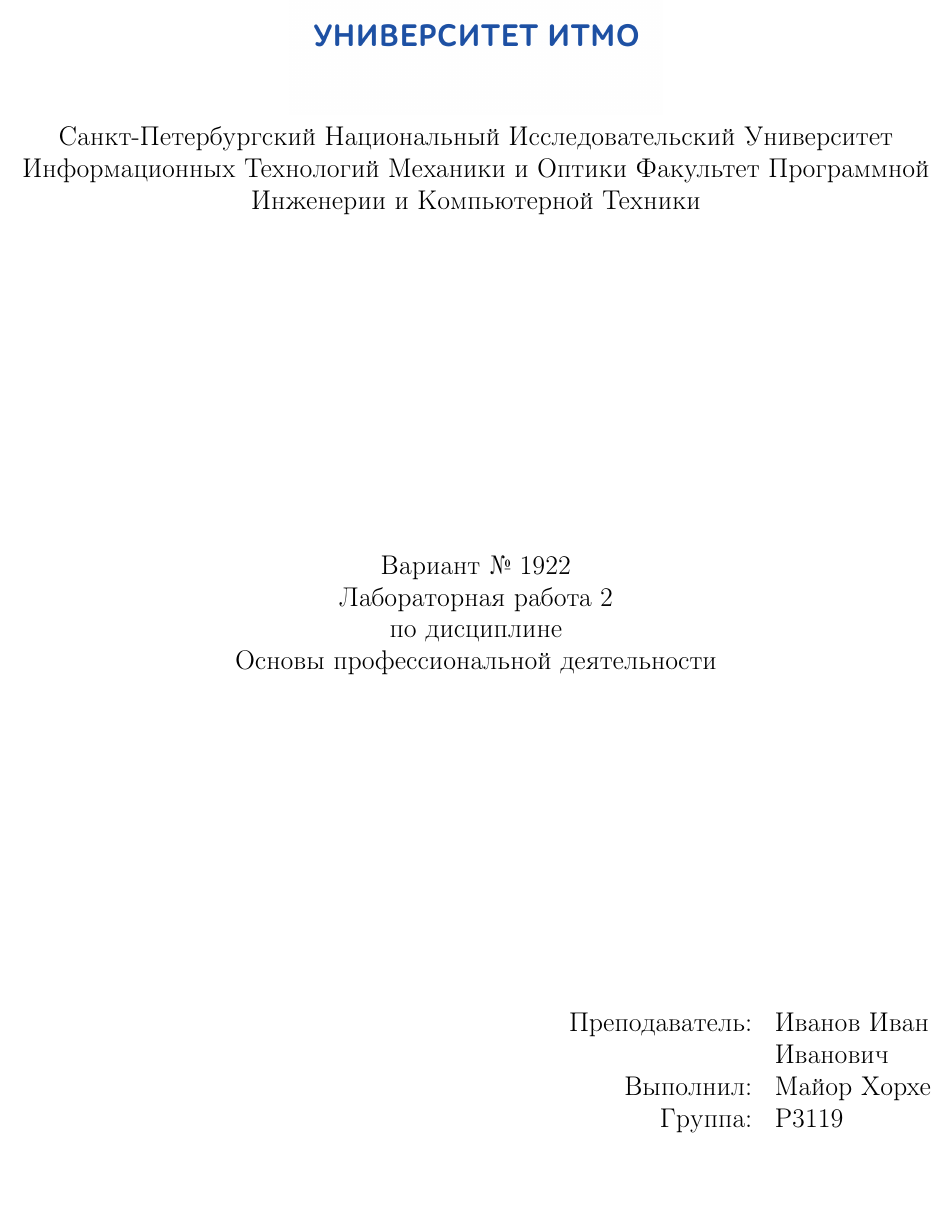
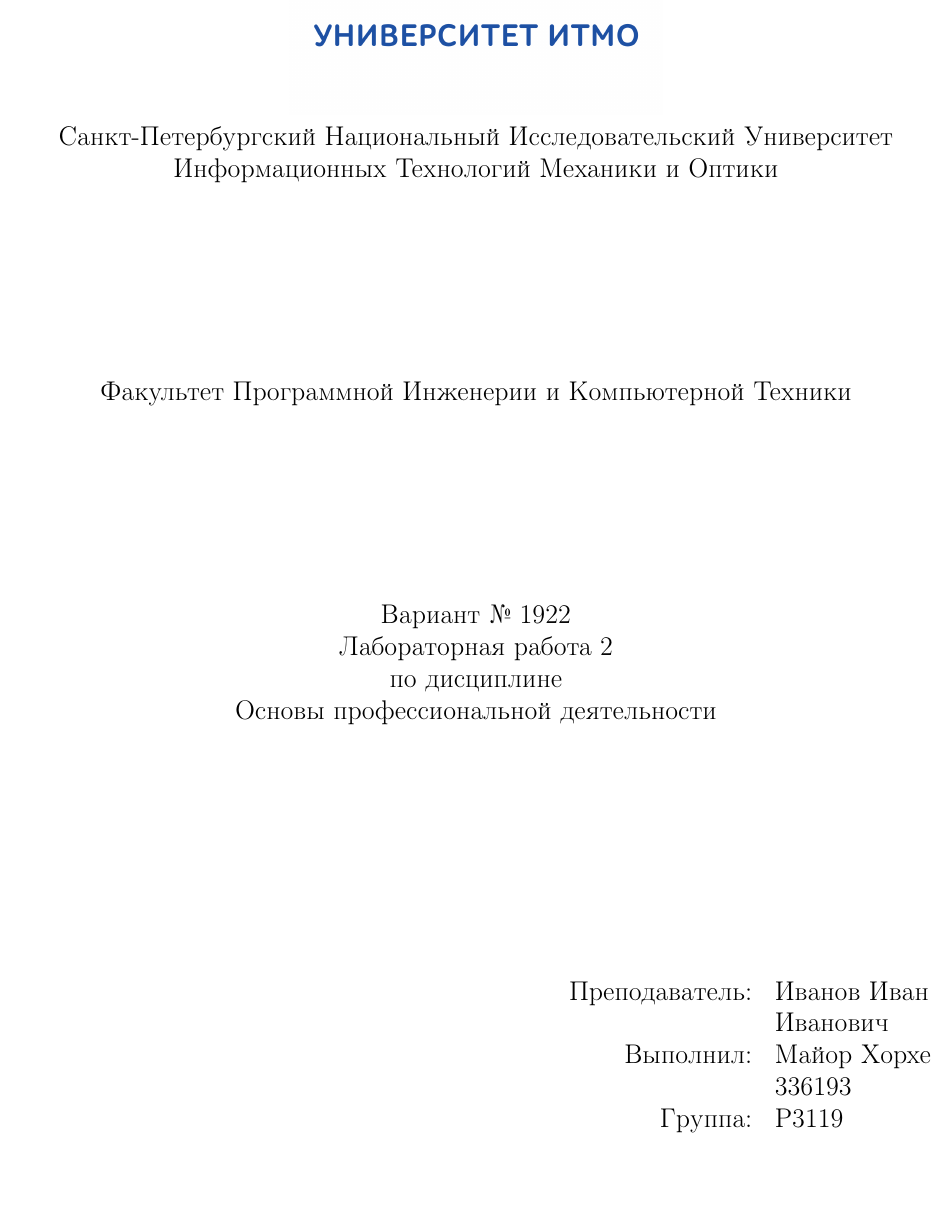
Before and after one commit to Jorgemayor/ITMO-TemplateReport, a LaTeX document (main.tex, which reads titlepage.tex): part of page 1 of 6, cut so that both start at the same text. Compiled offline with pdfLaTeX.

Commit message:
Fix spaces, Add code

```diff
--- a/titlepage.tex
+++ b/titlepage.tex
@@ -3,6 +3,7 @@
 \newcommand{\teacherpatronimic}{Иванович}
 \newcommand{\teacherlastname}{Иванов}
 \newcommand{\studentname}{Майор Хорхе}
+\newcommand{\studentcode}{336193}
 \newcommand{\group}{P3119}
 \newcommand{\variant}{1922}
 \newcommand{\laboratorynumber}{2}
@@ -12,14 +13,10 @@
 \begin{titlepage}
     \begin{center}
         {\includegraphics[width=0.4\textwidth]{itmo.jpg}\par}
-        Санкт-Петербургский Национальный Исследовательский Университет Информационных
-        Технологий Механики и Оптики Факультет Программной Инженерии и Компьютерной
-        Техники\\
-    \end{center}
-
-    \vspace{\fill}
-
-    \begin{center}
+        Санкт-Петербургский Национальный Исследовательский Университет Информационных Технологий Механики и Оптики\\
+        \vspace{\fill}
+        Факультет Программной Инженерии и Компьютерной Техники\\
+        \vspace{\fill}
         Вариант № \variant\\
         Лабораторная работа \laboratorynumber\\
         по дисциплине\\
@@ -33,6 +30,7 @@
             Преподаватель:  & \teacherlastname{} \teachername \\
                             & \teacherpatronimic \\
             Выполнил:       & \studentname \\
+                            & \studentcode \\
             Группа:         & \group \\
         \end{tabular}
     \end{flushright}
```
